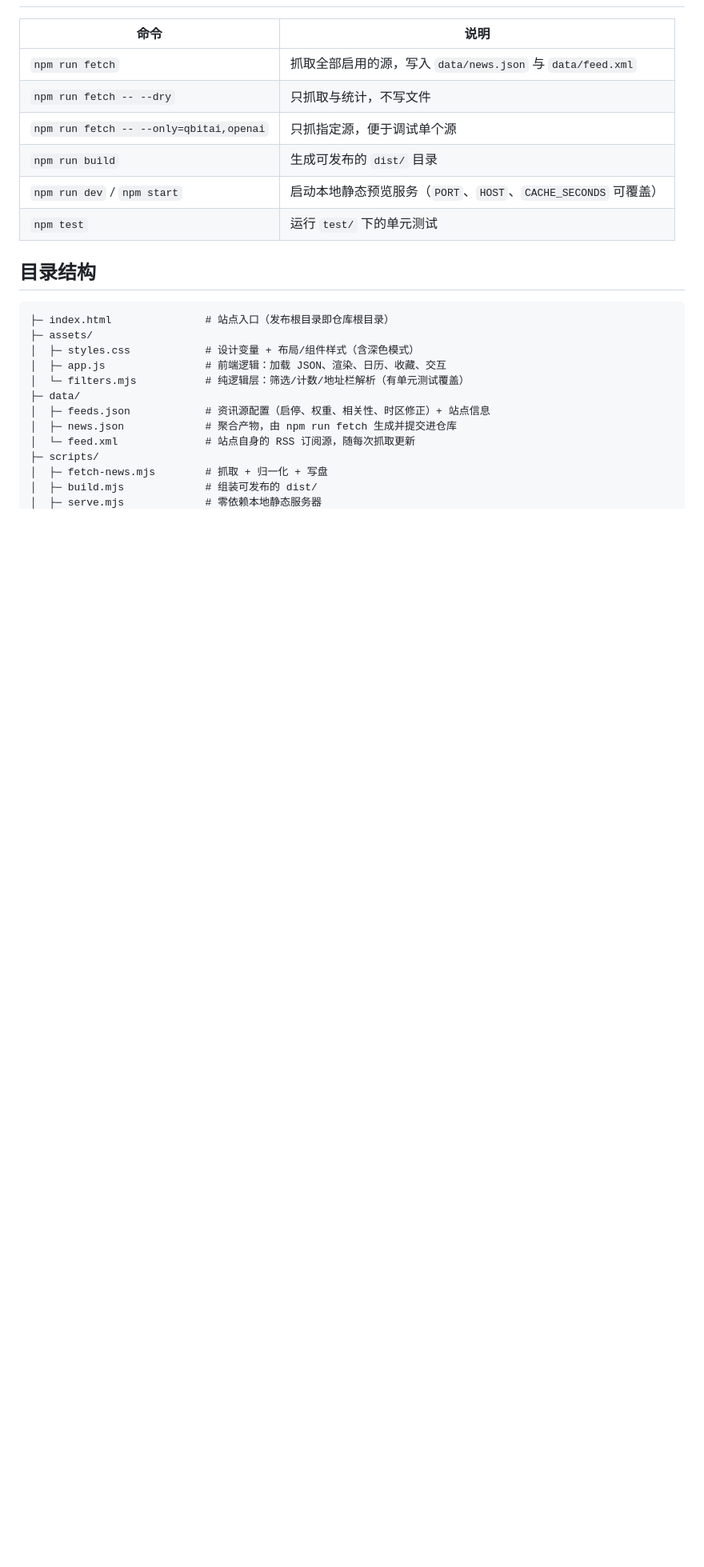
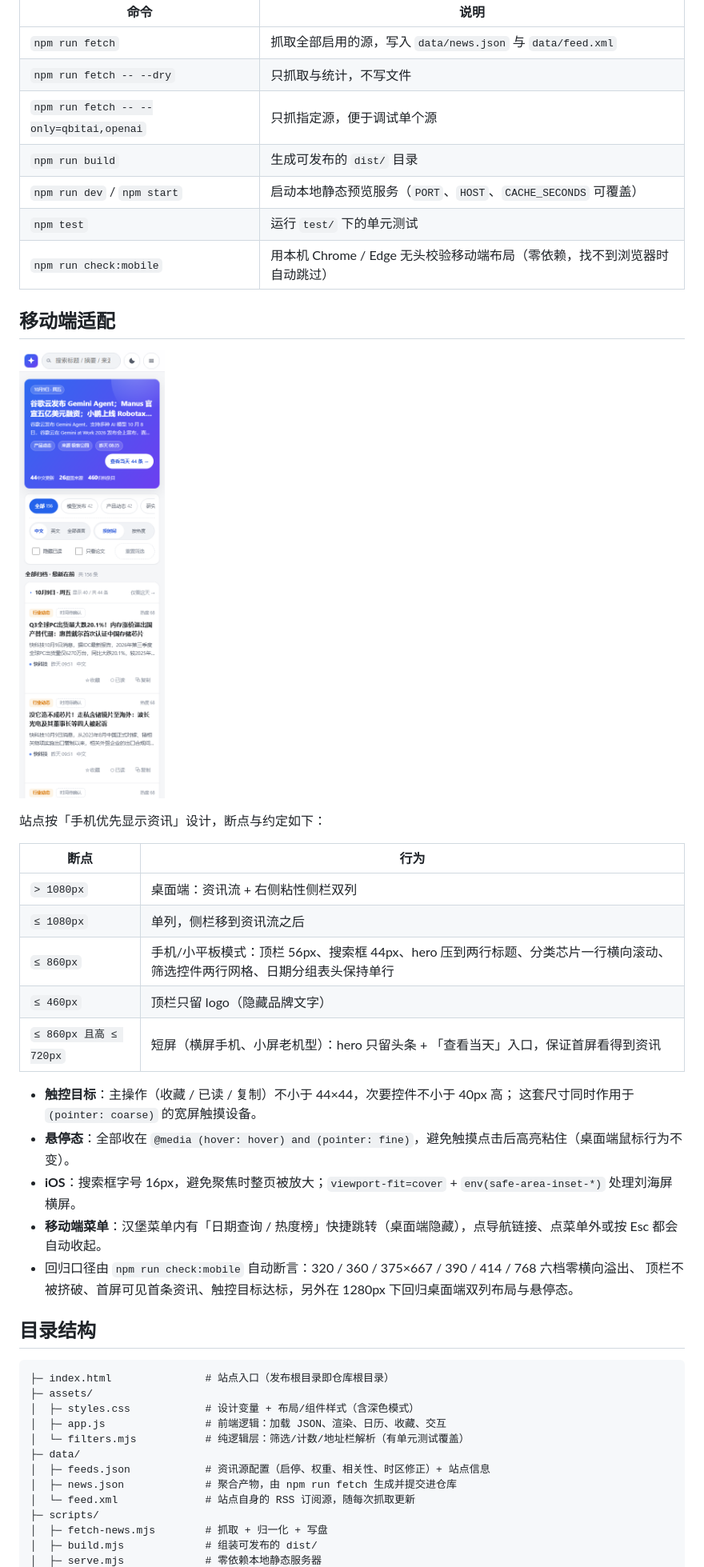
Before and after one commit to GitHubLizh/ai-news-daily, a Markdown page: README.md, the part around the change printed below. Shown: that part at 80% size. GitHub-like rendering; pictures changed too: docs/preview-mobile.png (added); blank space fills up the shorter version.

```diff
--- a/README.md
+++ b/README.md
@@ -52,6 +53,29 @@ npm test
 | `npm run build` | 生成可发布的 `dist/` 目录 |
 | `npm run dev` / `npm start` | 启动本地静态预览服务（`PORT`、`HOST`、`CACHE_SECONDS` 可覆盖） |
 | `npm test` | 运行 `test/` 下的单元测试 |
+| `npm run check:mobile` | 用本机 Chrome / Edge 无头校验移动端布局（零依赖，找不到浏览器时自动跳过） |
+
+## 移动端适配
+
+![移动端预览](docs/preview-mobile.png)
+
+站点按「手机优先显示资讯」设计，断点与约定如下：
+
+| 断点 | 行为 |
+| --- | --- |
+| `> 1080px` | 桌面端：资讯流 + 右侧粘性侧栏双列 |
+| `≤ 1080px` | 单列，侧栏移到资讯流之后 |
+| `≤ 860px` | 手机/小平板模式：顶栏 56px、搜索框 44px、hero 压到两行标题、分类芯片一行横向滚动、筛选控件两行网格、日期分组表头保持单行 |
+| `≤ 460px` | 顶栏只留 logo（隐藏品牌文字） |
+| `≤ 860px 且高 ≤ 720px` | 短屏（横屏手机、小屏老机型）：hero 只留头条 + 「查看当天」入口，保证首屏看得到资讯 |
+
+- **触控目标**：主操作（收藏 / 已读 / 复制）不小于 44×44，次要控件不小于 40px 高；
+  这套尺寸同时作用于 `(pointer: coarse)` 的宽屏触摸设备。
+- **悬停态**：全部收在 `@media (hover: hover) and (pointer: fine)`，避免触摸点击后高亮粘住（桌面端鼠标行为不变）。
+- **iOS**：搜索框字号 16px，避免聚焦时整页被放大；`viewport-fit=cover` + `env(safe-area-inset-*)` 处理刘海屏横屏。
+- **移动端菜单**：汉堡菜单内有「日期查询 / 热度榜」快捷跳转（桌面端隐藏），点导航链接、点菜单外或按 Esc 都会自动收起。
+- 回归口径由 `npm run check:mobile` 自动断言：320 / 360 / 375×667 / 390 / 414 / 768 六档零横向溢出、
+  顶栏不被挤破、首屏可见首条资讯、触控目标达标，另外在 1280px 下回归桌面端双列布局与悬停态。
 
 ## 目录结构
 
```
Also changed, not shown: other parts of README.md (+3 -1 lines), 5 other files.
